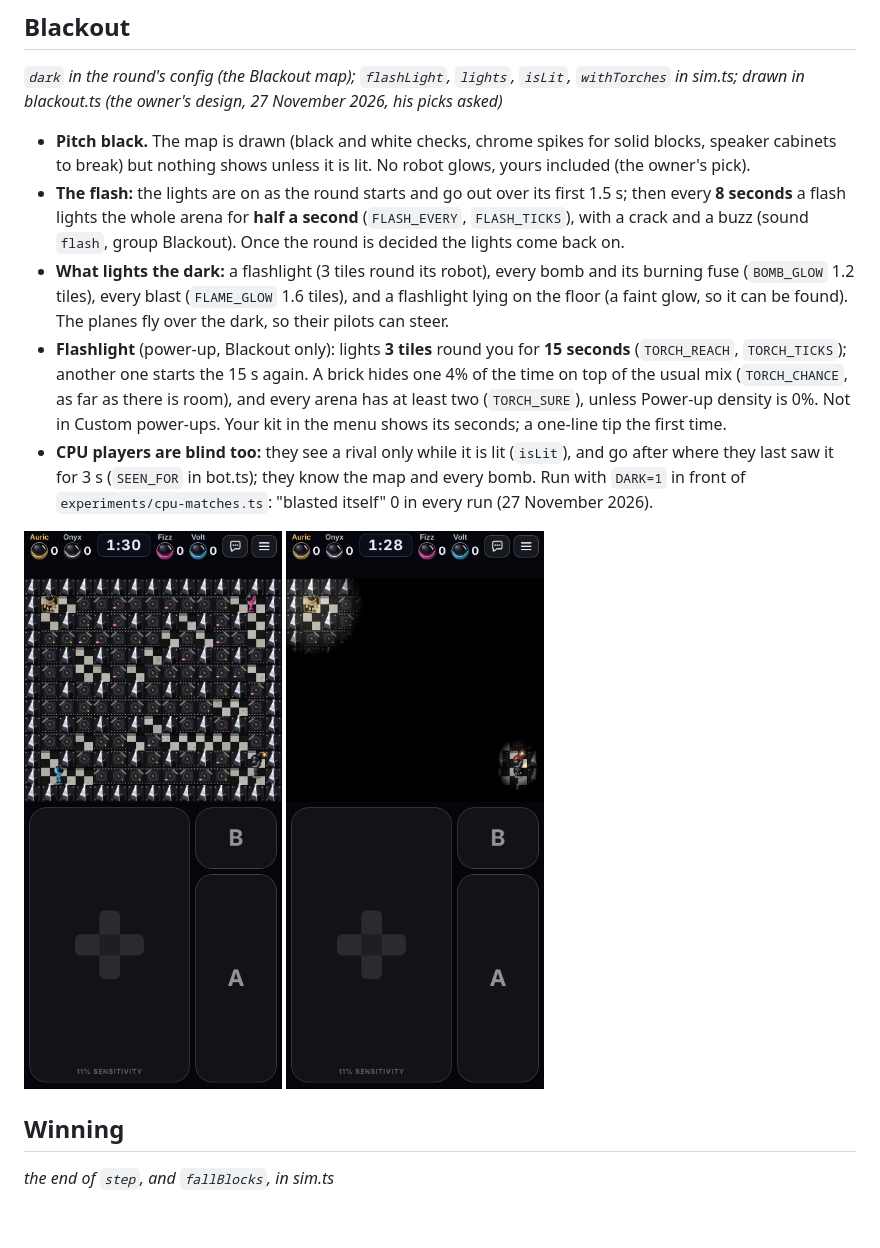
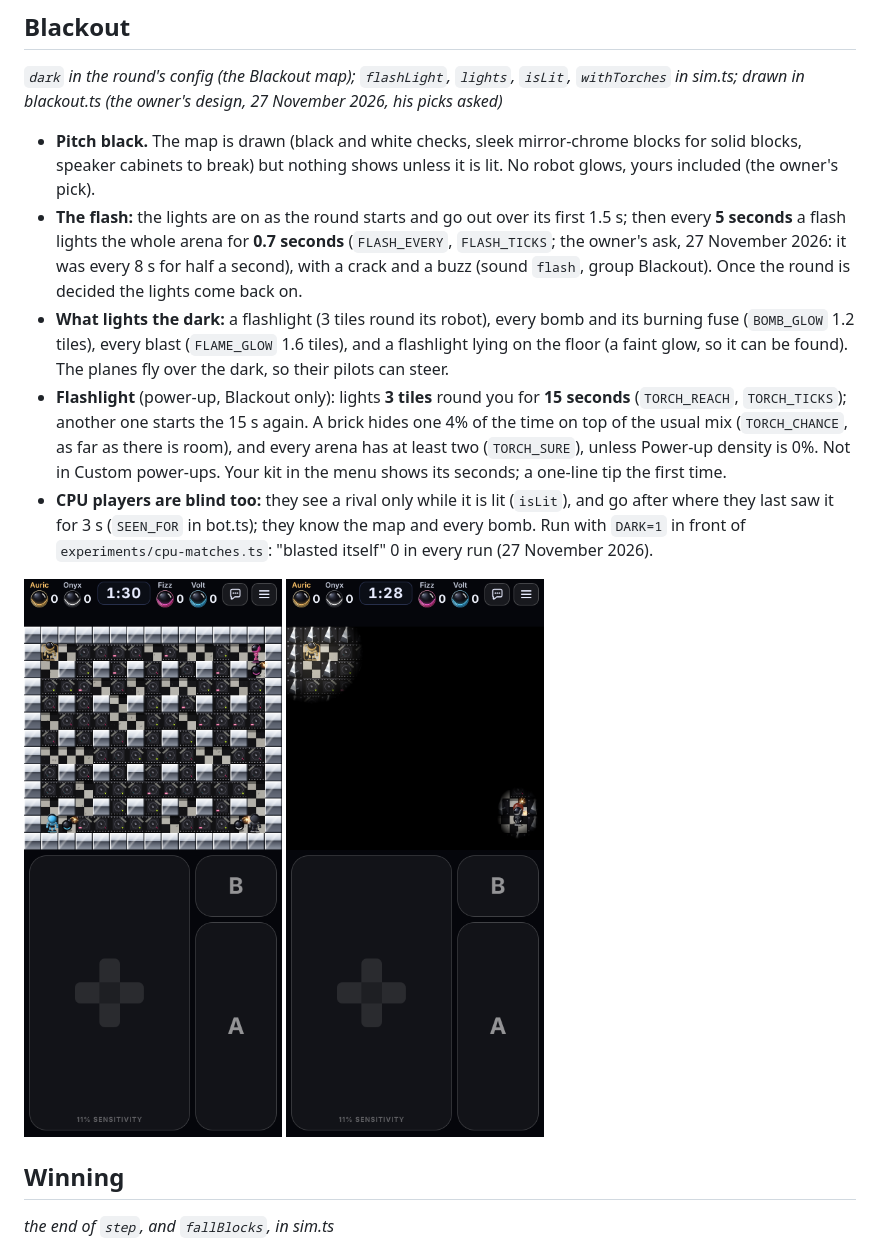
Before and after one commit to codybakerxx/BomberBot, a Markdown page: docs/GAME-RULES.md, the part around one of its changes. Drawn GitHub-style; pictures changed too: docs/screenshots/play-blackout.png; blank space fills up the shorter version.

Commit message:
Blackout: sleek chrome blocks, and the flash every 5 s for 0.7 s
Co-Authored-By: Claude Opus 5.5 <noreply@anthropic.com>
Claude-Session: https://claude.ai/code/session_011ftAyXvRsrpHhA2BDxz2ab

```diff
--- a/docs/GAME-RULES.md
+++ b/docs/GAME-RULES.md
@@ -345,8 +345,8 @@ The numbers are Claude's, to be play-tested.
 
 *`dark` in the round's config (the Blackout map); `flashLight`, `lights`, `isLit`, `withTorches` in sim.ts; drawn in blackout.ts (the owner's design, 27 November 2026, his picks asked)*
 
-- **Pitch black.** The map is drawn (black and white checks, chrome spikes for solid blocks, speaker cabinets to break) but nothing shows unless it is lit. No robot glows, yours included (the owner's pick).
-- **The flash:** the lights are on as the round starts and go out over its first 1.5 s; then every **8 seconds** a flash lights the whole arena for **half a second** (`FLASH_EVERY`, `FLASH_TICKS`), with a crack and a buzz (sound `flash`, group Blackout). Once the round is decided the lights come back on.
+- **Pitch black.** The map is drawn (black and white checks, sleek mirror-chrome blocks for solid blocks, speaker cabinets to break) but nothing shows unless it is lit. No robot glows, yours included (the owner's pick).
+- **The flash:** the lights are on as the round starts and go out over its first 1.5 s; then every **5 seconds** a flash lights the whole arena for **0.7 seconds** (`FLASH_EVERY`, `FLASH_TICKS`; the owner's ask, 27 November 2026: it was every 8 s for half a second), with a crack and a buzz (sound `flash`, group Blackout). Once the round is decided the lights come back on.
 - **What lights the dark:** a flashlight (3 tiles round its robot), every bomb and its burning fuse (`BOMB_GLOW` 1.2 tiles), every blast (`FLAME_GLOW` 1.6 tiles), and a flashlight lying on the floor (a faint glow, so it can be found). The planes fly over the dark, so their pilots can steer.
 - **Flashlight** (power-up, Blackout only): lights **3 tiles** round you for **15 seconds** (`TORCH_REACH`, `TORCH_TICKS`); another one starts the 15 s again. A brick hides one 4% of the time on top of the usual mix (`TORCH_CHANCE`, as far as there is room), and every arena has at least two (`TORCH_SURE`), unless Power-up density is 0%. Not in Custom power-ups. Your kit in the menu shows its seconds; a one-line tip the first time.
 - **CPU players are blind too:** they see a rival only while it is lit (`isLit`), and go after where they last saw it for 3 s (`SEEN_FOR` in bot.ts); they know the map and every bomb. Run with `DARK=1` in front of `experiments/cpu-matches.ts`: "blasted itself" 0 in every run (27 November 2026).
```
Also changed, not shown: other parts of docs/GAME-RULES.md (+1 -1 lines), CLAUDE.md (+1 -1 lines), docs/ROADMAP.md (+1 -0 lines), 6 other files.
